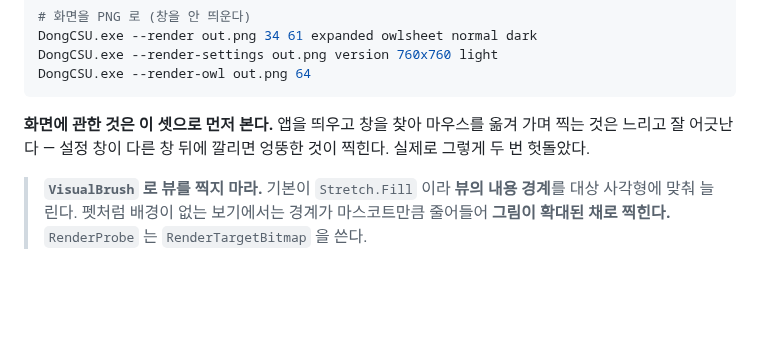
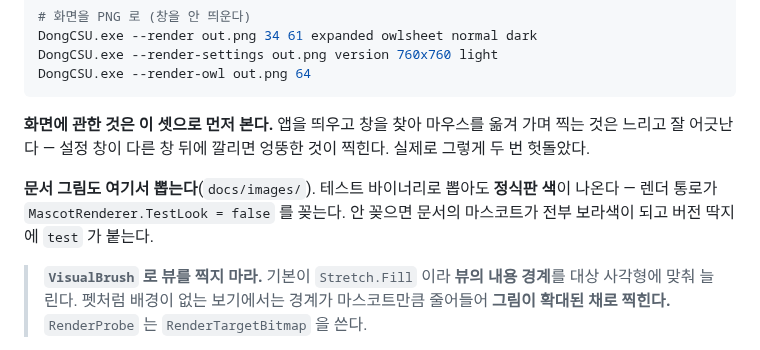
Before and after one commit to ldg030201/dong-csu, a Markdown page: win/CLAUDE.md, the part around the change. Drawn GitHub-style; blank space fills up the shorter version.

```diff
--- a/win/CLAUDE.md
+++ b/win/CLAUDE.md
@@ -144,6 +144,10 @@ DongCSU.exe --render-owl out.png 64
 찍는 것은 느리고 잘 어긋난다 — 설정 창이 다른 창 뒤에 깔리면 엉뚱한 것이 찍힌다.
 실제로 그렇게 두 번 헛돌았다.
 
+**문서 그림도 여기서 뽑는다**(`docs/images/`). 테스트 바이너리로 뽑아도 **정식판 색**이
+나온다 — 렌더 통로가 `MascotRenderer.TestLook = false` 를 꽂는다. 안 꽂으면 문서의
+마스코트가 전부 보라색이 되고 버전 딱지에 `test` 가 붙는다.
+
 > **`VisualBrush` 로 뷰를 찍지 마라.** 기본이 `Stretch.Fill` 이라 **뷰의 내용 경계**를
 > 대상 사각형에 맞춰 늘린다. 펫처럼 배경이 없는 보기에서는 경계가 마스코트만큼
 > 줄어들어 **그림이 확대된 채로 찍힌다.** `RenderProbe` 는 `RenderTargetBitmap` 을 쓴다.
```
Also changed, not shown: win/README.md (+19 -0 lines), win/docs/install.md (added, +54 -0 lines), win/docs/privacy.md (added, +78 -0 lines), win/docs/troubleshooting.md (added, +101 -0 lines), win/docs/images/collapsed.png (added), win/docs/images/hud.png (added), win/docs/images/pet.png (added), win/docs/images/settings-icon.png (added), win/docs/images/settings-pet.png (added), win/docs/images/settings-status.png (added), 2 other files.
